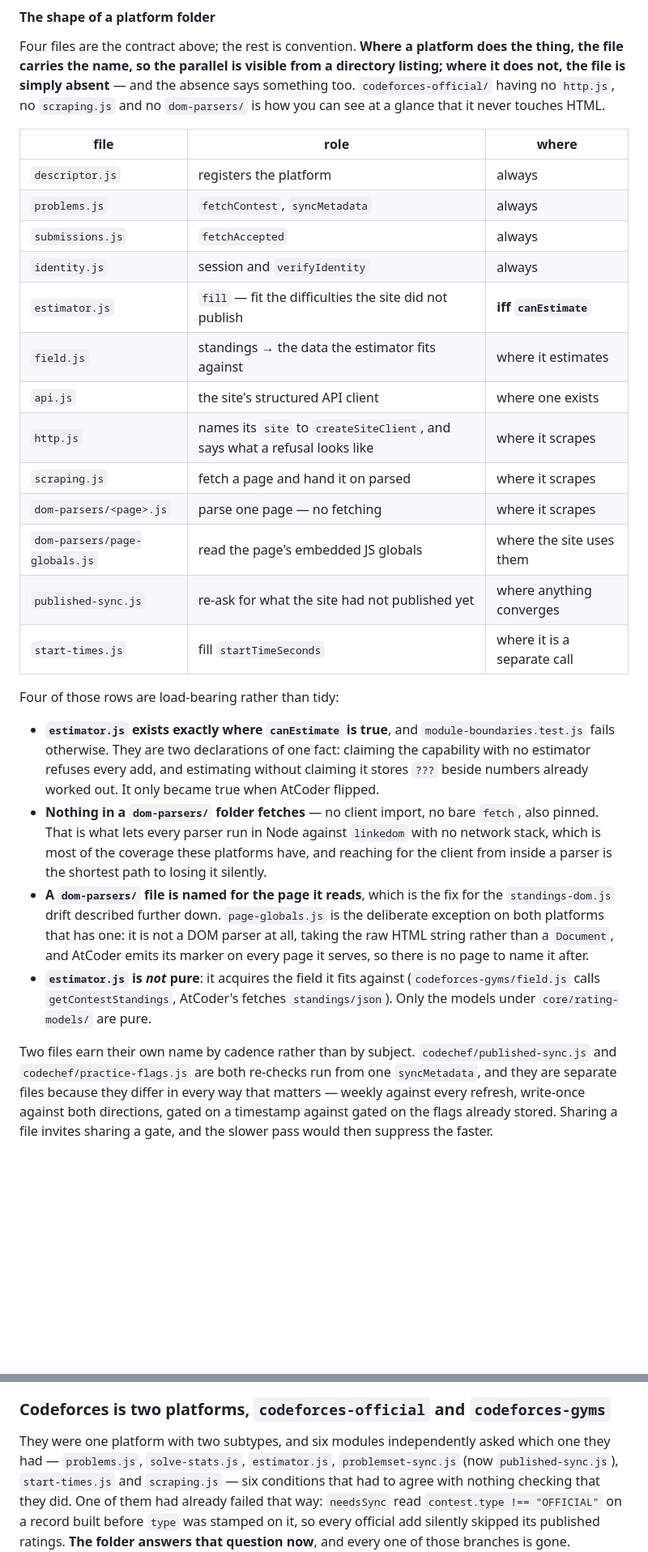
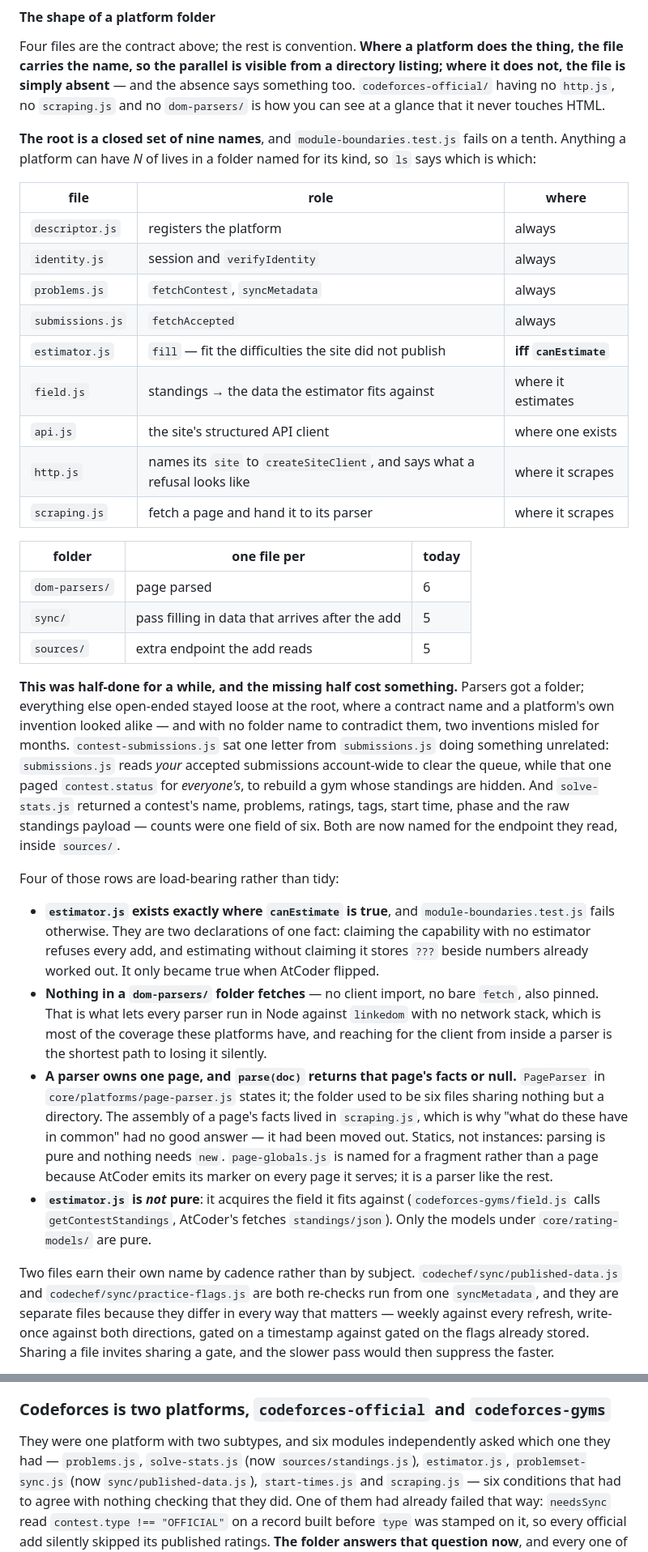
Before and after one commit to jain-arham-hsr/upsolve-tracker, a Markdown page: CLAUDE.md, 2 parts joined by grey strips. Shown at 81% size. Drawn GitHub-style; blank space fills up the shorter version.

```diff
--- a/CLAUDE.md
+++ b/CLAUDE.md
@@ -277,21 +277,38 @@ listing; where it does not, the file is simply absent** — and the absence says
 something too. `codeforces-official/` having no `http.js`, no `scraping.js` and no
 `dom-parsers/` is how you can see at a glance that it never touches HTML.
 
+**The root is a closed set of nine names**, and `module-boundaries.test.js` fails on
+a tenth. Anything a platform can have *N* of lives in a folder named for its kind, so
+`ls` says which is which:
+
 | file | role | where |
 |---|---|---|
 | `descriptor.js` | registers the platform | always |
+| `identity.js` | session and `verifyIdentity` | always |
 | `problems.js` | `fetchContest`, `syncMetadata` | always |
 | `submissions.js` | `fetchAccepted` | always |
-| `identity.js` | session and `verifyIdentity` | always |
 | `estimator.js` | `fill` — fit the difficulties the site did not publish | **iff `canEstimate`** |
 | `field.js` | standings → the data the estimator fits against | where it estimates |
 | `api.js` | the site's structured API client | where one exists |
 | `http.js` | names its `site` to `createSiteClient`, and says what a refusal looks like | where it scrapes |
-| `scraping.js` | fetch a page and hand it on parsed | where it scrapes |
-| `dom-parsers/<page>.js` | parse one page — no fetching | where it scrapes |
-| `dom-parsers/page-globals.js` | read the page's embedded JS globals | where the site uses them |
-| `published-sync.js` | re-ask for what the site had not published yet | where anything converges |
-| `start-times.js` | fill `startTimeSeconds` | where it is a separate call |
+| `scraping.js` | fetch a page and hand it to its parser | where it scrapes |
+
+| folder | one file per | today |
+|---|---|---|
+| `dom-parsers/` | page parsed | 6 |
+| `sync/` | pass filling in data that arrives after the add | 5 |
+| `sources/` | extra endpoint the add reads | 5 |
+
+**This was half-done for a while, and the missing half cost something.** Parsers got
+a folder; everything else open-ended stayed loose at the root, where a contract name
+and a platform's own invention looked alike — and with no folder name to contradict
+them, two inventions misled for months. `contest-submissions.js` sat one letter from
+`submissions.js` doing something unrelated: `submissions.js` reads *your* accepted
+submissions account-wide to clear the queue, while that one paged `contest.status`
+for *everyone's*, to rebuild a gym whose standings are hidden. And `solve-stats.js`
+returned a contest's name, problems, ratings, tags, start time, phase and the raw
+standings payload — counts were one field of six. Both are now named for the endpoint
+they read, inside `sources/`.
 
 Four of those rows are load-bearing rather than tidy:
 
@@ -305,17 +322,19 @@ Four of those rows are load-bearing rather than tidy:
   `linkedom` with no network stack, which is most of the coverage these platforms
   have, and reaching for the client from inside a parser is the shortest path to
   losing it silently.
-- **A `dom-parsers/` file is named for the page it reads**, which is the fix for
-  the `standings-dom.js` drift described further down. `page-globals.js` is the
-  deliberate exception on both platforms that has one: it is not a DOM parser at
-  all, taking the raw HTML string rather than a `Document`, and AtCoder emits its
-  marker on every page it serves, so there is no page to name it after.
+- **A parser owns one page, and `parse(doc)` returns that page's facts or null.**
+  `PageParser` in `core/platforms/page-parser.js` states it; the folder used to be
+  six files sharing nothing but a directory. The assembly of a page's facts lived
+  in `scraping.js`, which is why "what do these have in common" had no good answer
+  — it had been moved out. Statics, not instances: parsing is pure and nothing
+  needs `new`. `page-globals.js` is named for a fragment rather than a page because
+  AtCoder emits its marker on every page it serves; it is a parser like the rest.
 - **`estimator.js` is *not* pure**: it acquires the field it fits against
   (`codeforces-gyms/field.js` calls `getContestStandings`, AtCoder's fetches
   `standings/json`). Only the models under `core/rating-models/` are pure.
 
 Two files earn their own name by cadence rather than by subject.
-`codechef/published-sync.js` and `codechef/practice-flags.js` are both re-checks
+`codechef/sync/published-data.js` and `codechef/sync/practice-flags.js` are both re-checks
 run from one `syncMetadata`, and they are separate files because they differ in
 every way that matters — weekly against every refresh, write-once against both
 directions, gated on a timestamp against gated on the flags already stored.
@@ -556,8 +577,8 @@ Note the expansion's opt-in is the one part of this **no unit test reaches** —
 ### Codeforces is two platforms, `codeforces-official` and `codeforces-gyms`
 
 They were one platform with two subtypes, and six modules independently asked
-which one they had — `problems.js`, `solve-stats.js`, `estimator.js`,
-`problemset-sync.js` (now `published-sync.js`), `start-times.js` and `scraping.js` — six conditions that had
+which one they had — `problems.js`, `solve-stats.js` (now `sources/standings.js`), `estimator.js`,
+`problemset-sync.js` (now `sync/published-data.js`), `start-times.js` and `scraping.js` — six conditions that had
 to agree with nothing checking that they did. One of them had already failed
 that way: `needsSync` read `contest.type !== "OFFICIAL"` on a record built before
 `type` was stamped on it, so every official add silently skipped its published
```
Also changed, not shown: other parts of CLAUDE.md (+21 -19 lines).
